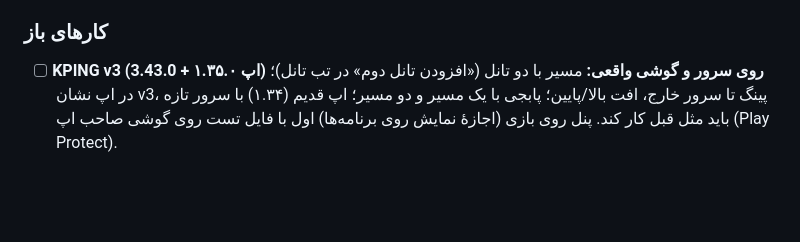
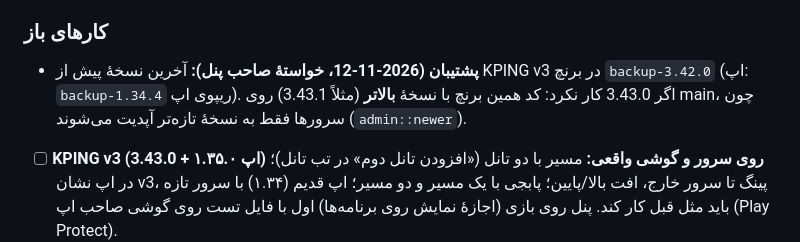
Before and after one commit to kankiturk8770/kanki-panel, a Markdown page: CLAUDE.md, the part around the change. GitHub-like rendering; blank space fills up the shorter version.

Commit message:
Note the 3.42.0 backup branch
Co-Authored-By: Claude Opus 5.5 <noreply@anthropic.com>
Claude-Session: https://claude.ai/code/session_012wwYNV4yPwUzke4TjZ7Sng

```diff
--- a/CLAUDE.md
+++ b/CLAUDE.md
@@ -156,6 +156,8 @@ assets/
 هست) و هر چیز ماندگار از آن‌ها به «دانستنی‌های ثابت» برود.
 
 ### کارهای باز
+- **پشتیبان (2026-11-12، خواستهٔ صاحب پنل):** آخرین نسخهٔ پیش از KPING v3 در برنچ `backup-3.42.0` (اپ: `backup-1.34.4` ریپوی اپ). اگر 3.43.0 کار نکرد: کد همین
+  برنچ با نسخهٔ **بالاتر** (مثلاً 3.43.1) روی main، چون سرورها فقط به نسخهٔ تازه‌تر آپدیت می‌شوند (`admin::newer`).
 - [ ] **KPING v3 (3.43.0 + اپ ۱.۳۵.۰) روی سرور و گوشی واقعی:** مسیر با دو تانل («افزودن تانل دوم» در تب تانل)؛ در اپ نشان v3، پینگ تا سرور خارج،
       افت بالا/پایین؛ پابجی با یک مسیر و دو مسیر؛ اپ قدیم (۱.۳۴) با سرور تازه باید مثل قبل کار کند. پنل روی بازی (اجازهٔ نمایش روی برنامه‌ها) اول با
       فایل تست روی گوشی صاحب اپ (Play Protect).
```
